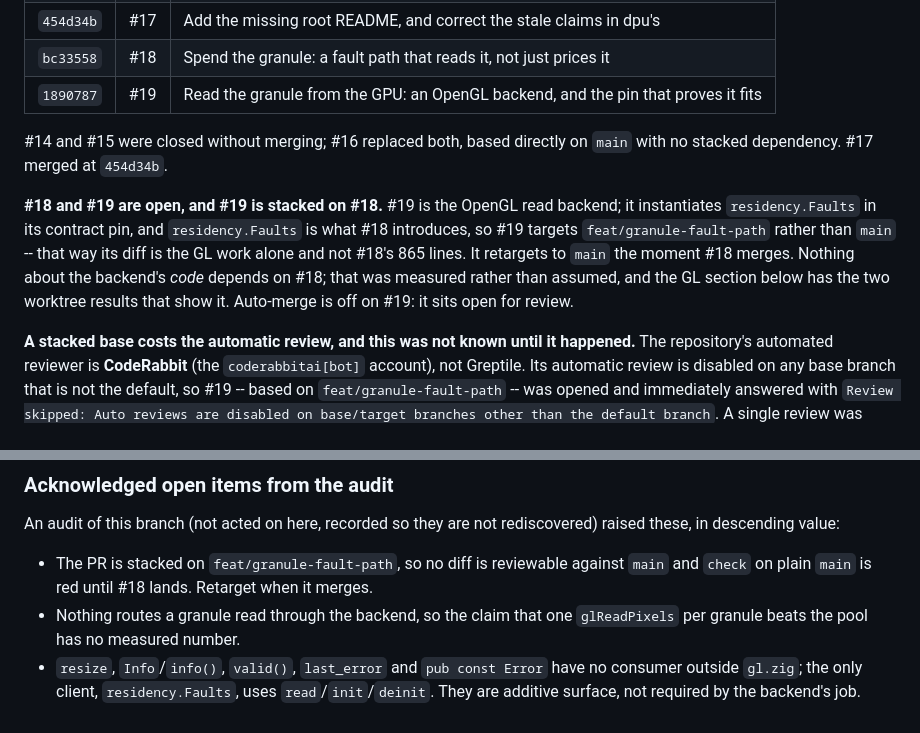
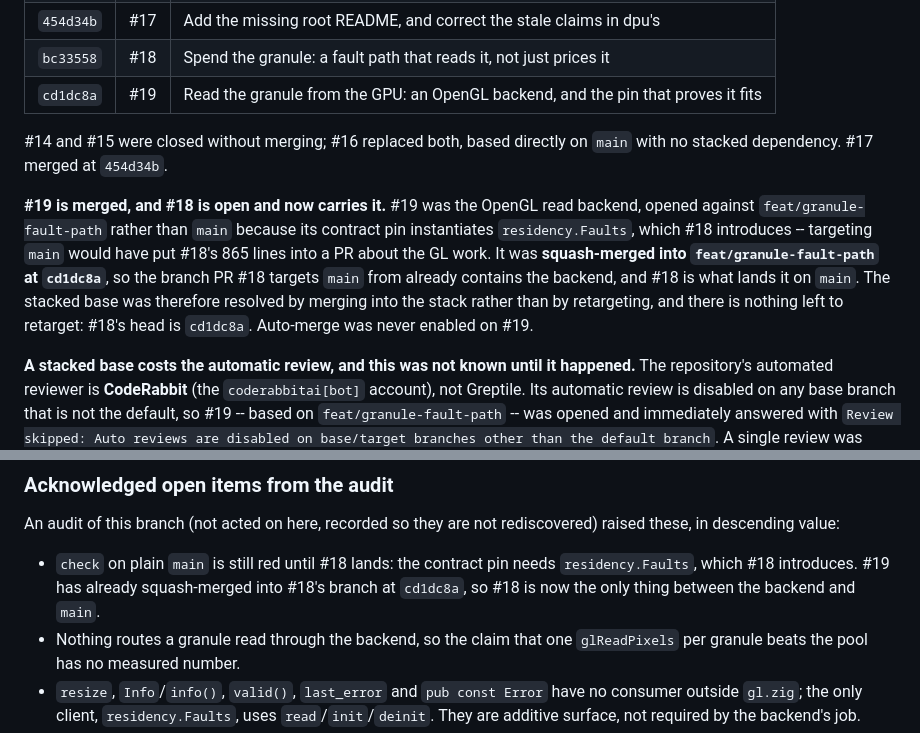
Before and after one commit to GoldodemonINC/DPU-AGB, a Markdown page: Context.md, 2 parts joined by grey strips. Drawn GitHub-style.

Commit message:
Record that #19 merged into the stack, so the branch tells the truth on main
#19 was squash-merged into feat/granule-fault-path at cd1dc8a, which is the
branch PR #18 targets main from. Context.md still described #19 as open and
stacked, and said it "retargets to main the moment #18 merges" -- true when
written, false now, and this is the file #18 will carry to main. The repository
table, the branch-state paragraph and the audit's open-items list all now say
what happened: #19 merged into the stack, #18's head is cd1dc8a, and #18 is the
only thing between the backend and main. Nothing about the backend's code or its
documented behaviour changes.

The merged artifact was checked against this branch's base: the tree at cd1dc8a
is byte-identical to the head the gates were run on (`git diff` over the whole
tree is empty), so the backend, its 24 tests and the read-contract docs are the
verified ones.

Verified: documentation only -- no .zig, build.zig or web file touched, so the
gates are unchanged from cd1dc8a (zig build check 19/19 steps, 152/152 tests;
zig build gl-test 3/3 steps, 24/24 tests; zig fmt --check clean, all on a
throwaway cache).

```diff
--- a/Context.md
+++ b/Context.md
@@ -62,19 +62,20 @@ is worse than no number.
 | `5232655` | #16 | Revert the wrong ABI fix, land residency on top, and stop the pool leaking disk |
 | `454d34b` | #17 | Add the missing root README, and correct the stale claims in dpu's |
 | `bc33558` | #18 | Spend the granule: a fault path that reads it, not just prices it |
-| `1890787` | #19 | Read the granule from the GPU: an OpenGL backend, and the pin that proves it fits |
+| `cd1dc8a` | #19 | Read the granule from the GPU: an OpenGL backend, and the pin that proves it fits |
 
 #14 and #15 were closed without merging; #16 replaced both, based directly on
 `main` with no stacked dependency. #17 merged at `454d34b`.
 
-**#18 and #19 are open, and #19 is stacked on #18.** #19 is the OpenGL read
-backend; it instantiates `residency.Faults` in its contract pin, and
-`residency.Faults` is what #18 introduces, so #19 targets
-`feat/granule-fault-path` rather than `main` -- that way its diff is the GL work
-alone and not #18's 865 lines. It retargets to `main` the moment #18 merges.
-Nothing about the backend's *code* depends on #18; that was measured rather than
-assumed, and the GL section below has the two worktree results that show it.
-Auto-merge is off on #19: it sits open for review.
+**#19 is merged, and #18 is open and now carries it.** #19 was the OpenGL read
+backend, opened against `feat/granule-fault-path` rather than `main` because its
+contract pin instantiates `residency.Faults`, which #18 introduces -- targeting
+`main` would have put #18's 865 lines into a PR about the GL work. It was
+**squash-merged into `feat/granule-fault-path` at `cd1dc8a`**, so the branch PR
+#18 targets `main` from already contains the backend, and #18 is what lands it on
+`main`. The stacked base was therefore resolved by merging into the stack rather
+than by retargeting, and there is nothing left to retarget: #18's head is
+`cd1dc8a`. Auto-merge was never enabled on #19.
 
 **A stacked base costs the automatic review, and this was not known until it
 happened.** The repository's automated reviewer is **CodeRabbit** (the
@@ -1110,9 +1111,10 @@ unfixed `destroyContext` it fails with `error.GlContextLost` at the surviving
 An audit of this branch (not acted on here, recorded so they are not rediscovered)
 raised these, in descending value:
 
-- The PR is stacked on `feat/granule-fault-path`, so no diff is reviewable
-  against `main` and `check` on plain `main` is red until #18 lands. Retarget
-  when it merges.
+- `check` on plain `main` is still red until #18 lands: the contract pin needs
+  `residency.Faults`, which #18 introduces. #19 has already squash-merged into
+  #18's branch at `cd1dc8a`, so #18 is now the only thing between the backend and
+  `main`.
 - Nothing routes a granule read through the backend, so the claim that one
   `glReadPixels` per granule beats the pool has no measured number.
 - `resize`, `Info`/`info()`, `valid()`, `last_error` and `pub const Error` have no
```
